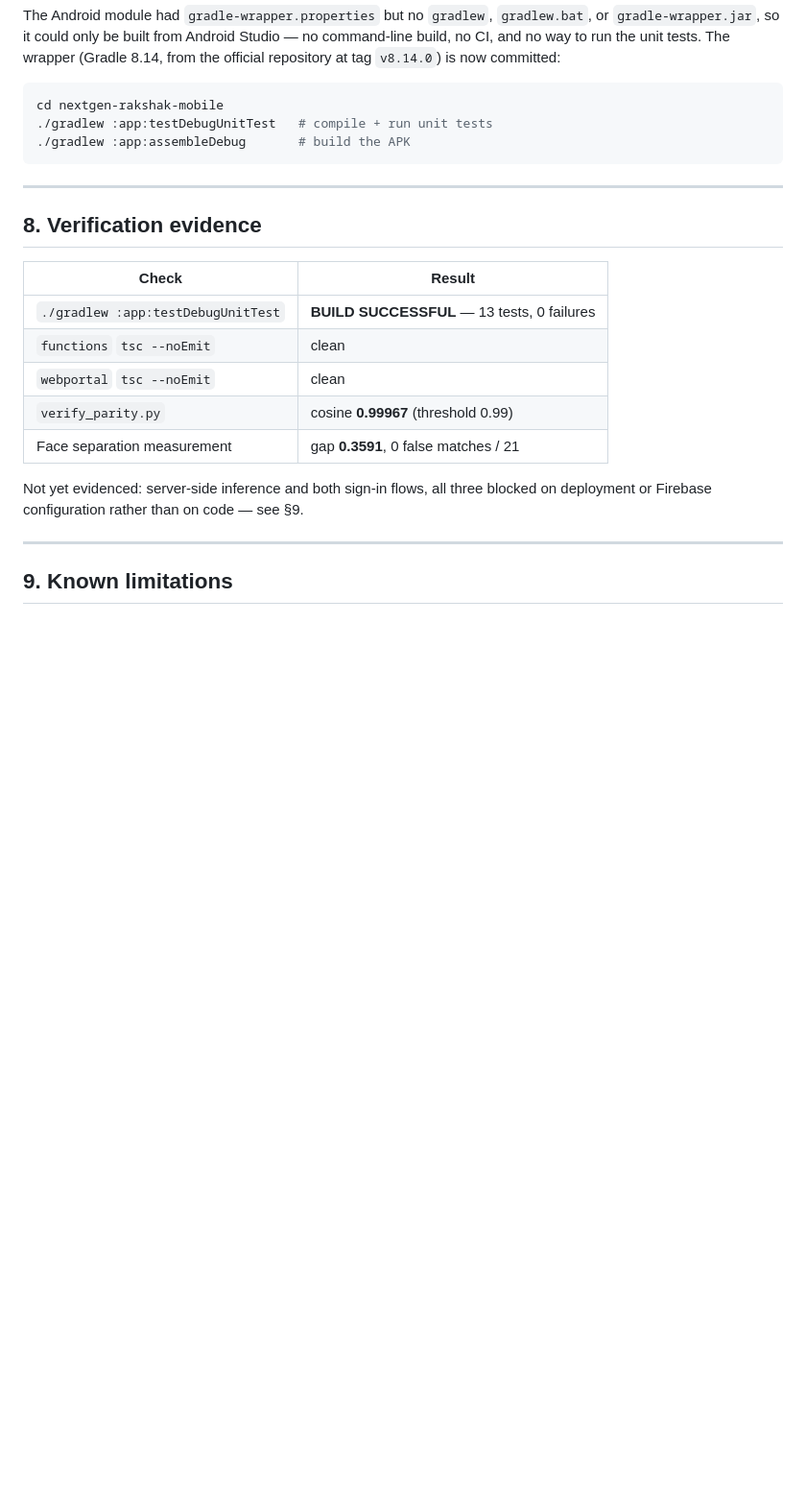
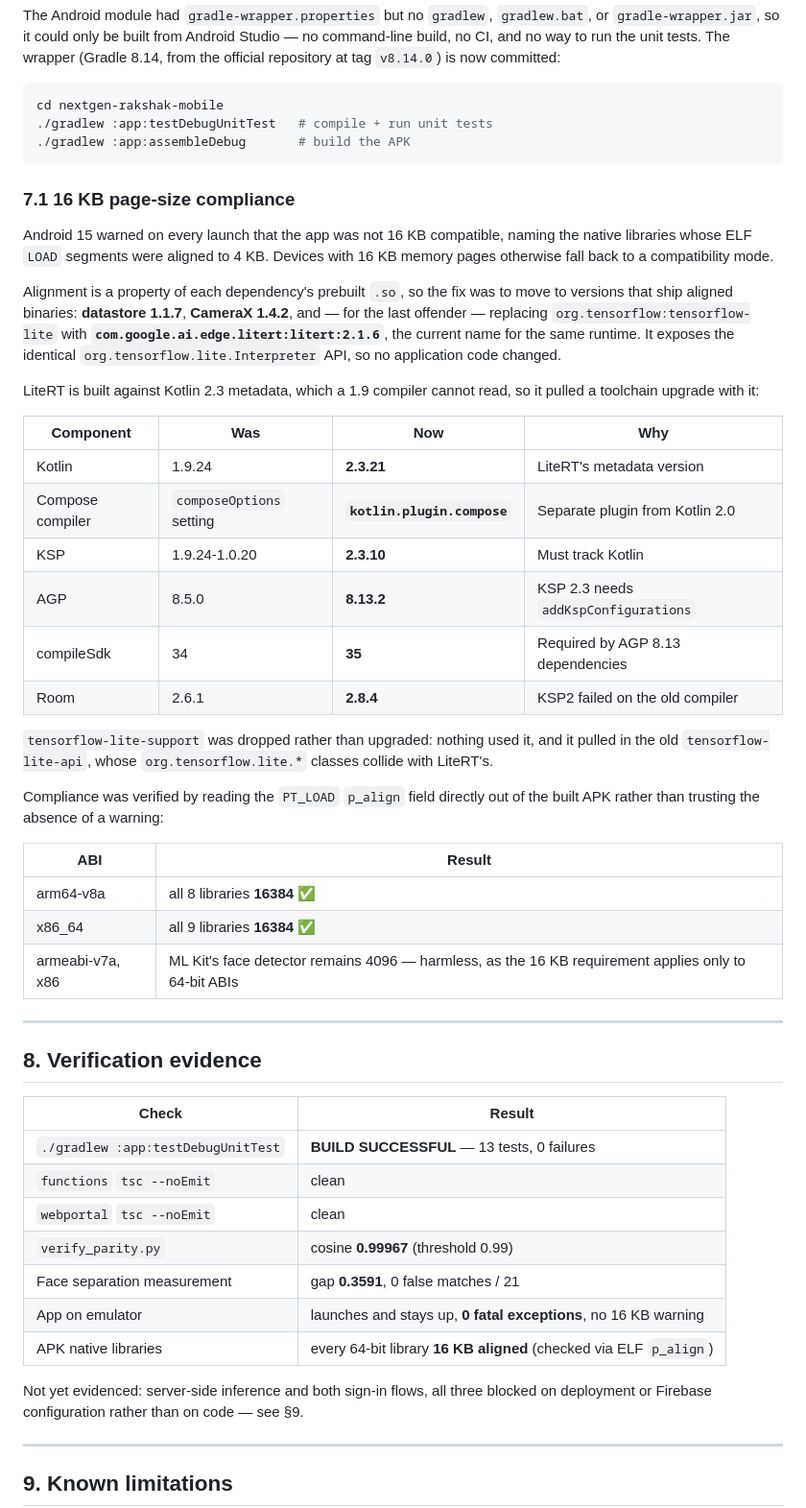
Before and after one commit to ByteNinjaSmit/NextGen-Rakshak, a Markdown page: docs/week-3/README.md, the part around the change. Shown at 96% size. Rendered like a GitHub page; blank space fills up the shorter version.

Commit message:
docs: record the 16 KB page-size work and the toolchain upgrade it required
Adds section 7.1 to the Week 3 report covering why Android 15 warned that
the app was not 16 KB compatible, and the dependency moves that fixed it —
including replacing the TensorFlow Lite runtime with LiteRT, which forced
Kotlin, KSP, AGP, compileSdk and Room forward with it. Records the
verification method: reading PT_LOAD p_align out of the built APK rather
than trusting the absence of a warning.

The Week 2 stack table claimed to list the versions actually pinned, which
is no longer true. It now states that it records the stack as selected in
Week 2 and points to Week 3 for the current versions, so the design record
stays intact without misleading a reader.

````diff
--- a/docs/week-3/README.md
+++ b/docs/week-3/README.md
@@ -313,6 +313,44 @@ cd nextgen-rakshak-mobile
 ./gradlew :app:assembleDebug       # build the APK
 ```
 
+### 7.1 16 KB page-size compliance
+
+Android 15 warned on every launch that the app was not 16 KB compatible, naming
+the native libraries whose ELF `LOAD` segments were aligned to 4 KB. Devices with
+16 KB memory pages otherwise fall back to a compatibility mode.
+
+Alignment is a property of each dependency's prebuilt `.so`, so the fix was to
+move to versions that ship aligned binaries: **datastore 1.1.7**, **CameraX
+1.4.2**, and — for the last offender — replacing `org.tensorflow:tensorflow-lite`
+with **`com.google.ai.edge.litert:litert:2.1.6`**, the current name for the same
+runtime. It exposes the identical `org.tensorflow.lite.Interpreter` API, so no
+application code changed.
+
+LiteRT is built against Kotlin 2.3 metadata, which a 1.9 compiler cannot read, so
+it pulled a toolchain upgrade with it:
+
+| Component | Was | Now | Why |
+|---|---|---|---|
+| Kotlin | 1.9.24 | **2.3.21** | LiteRT's metadata version |
+| Compose compiler | `composeOptions` setting | **`kotlin.plugin.compose`** | Separate plugin from Kotlin 2.0 |
+| KSP | 1.9.24-1.0.20 | **2.3.10** | Must track Kotlin |
+| AGP | 8.5.0 | **8.13.2** | KSP 2.3 needs `addKspConfigurations` |
+| compileSdk | 34 | **35** | Required by AGP 8.13 dependencies |
+| Room | 2.6.1 | **2.8.4** | KSP2 failed on the old compiler |
+
+`tensorflow-lite-support` was dropped rather than upgraded: nothing used it, and
+it pulled in the old `tensorflow-lite-api`, whose `org.tensorflow.lite.*` classes
+collide with LiteRT's.
+
+Compliance was verified by reading the `PT_LOAD` `p_align` field directly out of
+the built APK rather than trusting the absence of a warning:
+
+| ABI | Result |
+|---|---|
+| arm64-v8a | all 8 libraries **16384** ✅ |
+| x86_64 | all 9 libraries **16384** ✅ |
+| armeabi-v7a, x86 | ML Kit's face detector remains 4096 — harmless, as the 16 KB requirement applies only to 64-bit ABIs |
+
 ---
 
 ## 8. Verification evidence
@@ -324,6 +362,8 @@ cd nextgen-rakshak-mobile
 | `webportal` `tsc --noEmit` | clean |
 | `verify_parity.py` | cosine **0.99967** (threshold 0.99) |
 | Face separation measurement | gap **0.3591**, 0 false matches / 21 |
+| App on emulator | launches and stays up, **0 fatal exceptions**, no 16 KB warning |
+| APK native libraries | every 64-bit library **16 KB aligned** (checked via ELF `p_align`) |
 
 Not yet evidenced: server-side inference and both sign-in flows, all three
 blocked on deployment or Firebase configuration rather than on code — see §9.
````
Also changed, not shown: docs/week-2/01-bankar-smitraj-system-architecture.md (+6 -2 lines).
